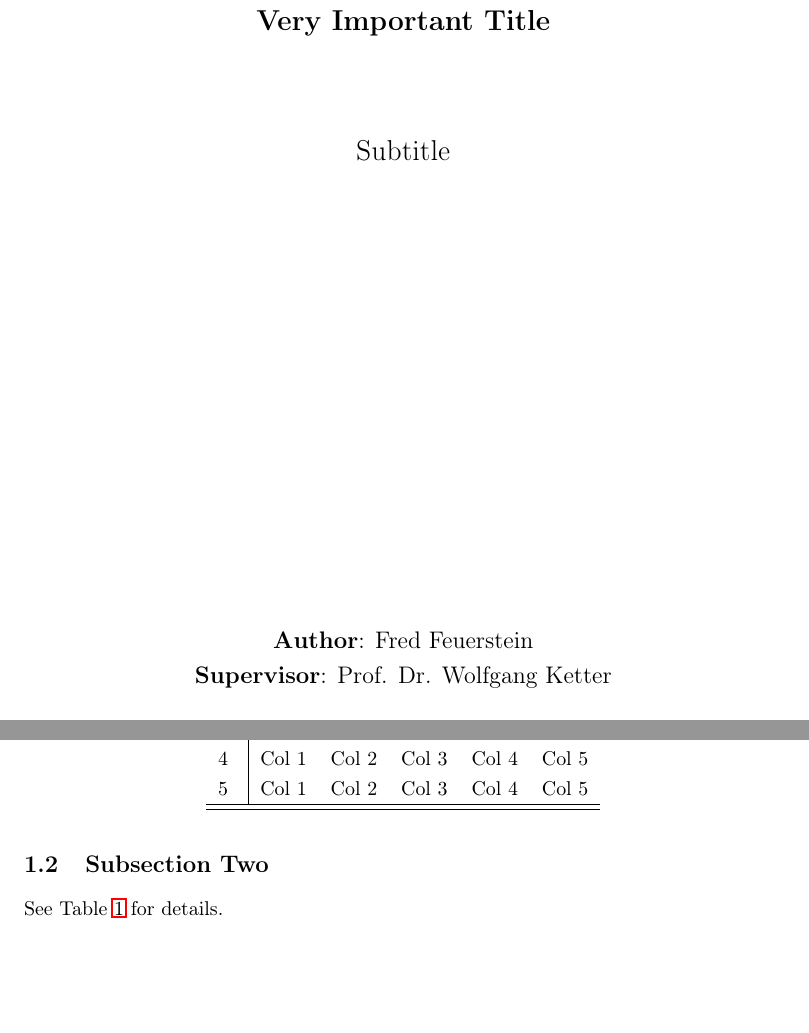
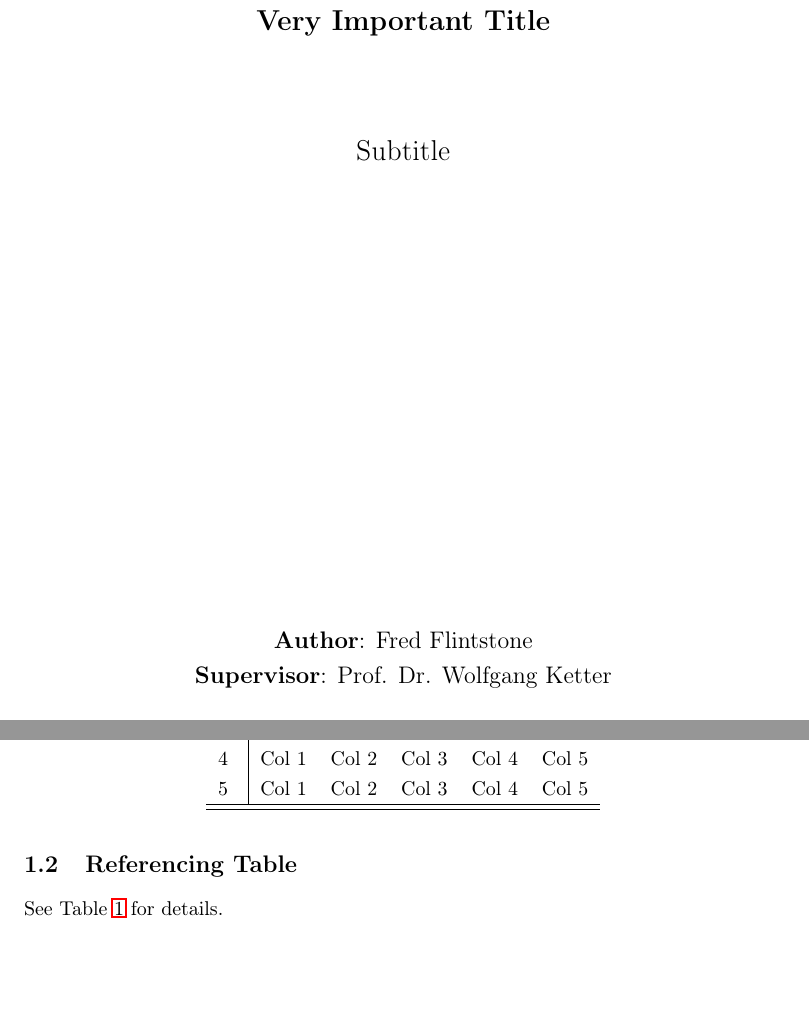
Before and after one commit to indyfree/latex-template, a LaTeX document (template.tex): two parts of pages 1 and 5 of 7, joined at a grey line, cut so that both start at the same text. Compiled offline with pdfLaTeX.

Commit message:
Change author

```diff
--- a/template.tex
+++ b/template.tex
@@ -11,9 +11,10 @@
 \usepackage{amssymb}
 \usepackage{capt-of}
 \usepackage{hyperref}
+\usepackage{caption}
+
 \usepackage[margin=1.5in]{geometry}
 \usepackage{setspace}
-\usepackage{caption}
 \onehalfspacing
 
 \usepackage{fancyhdr}
@@ -21,7 +22,7 @@
 \fancyhead{}
 \fancyfoot{}
 \fancyhead[LE,RO]{\leftmark}
-\fancyhead[RE,LO]{Fred Feuerstein}
+\fancyhead[RE,LO]{Fred Flintstone}
 \fancyfoot[C]{\thepage}
 \renewcommand{\headrulewidth}{0.4pt}
 \renewcommand{\footrulewidth}{0pt}
@@ -47,7 +48,7 @@
         \vspace{8.0cm}
 
         \large
-        \textbf{Author}: Fred Feuerstein\\
+        \textbf{Author}: Fred Flintstone\\
         \large
         \textbf{Supervisor}: Prof. Dr. Wolfgang Ketter
 
@@ -92,7 +92,7 @@ Id & Col 1 & Col 2 & Col 3 & Col 4 & Col 5\\
 \hline
 \hline
 \end{longtable}
-\subsection{Subsection Two}
+\subsection{Referencing Table}
 See Table \ref{table:table-1} for details.
 
 \clearpage
```
Also changed, not shown: template.tex (2 more changed lines).
